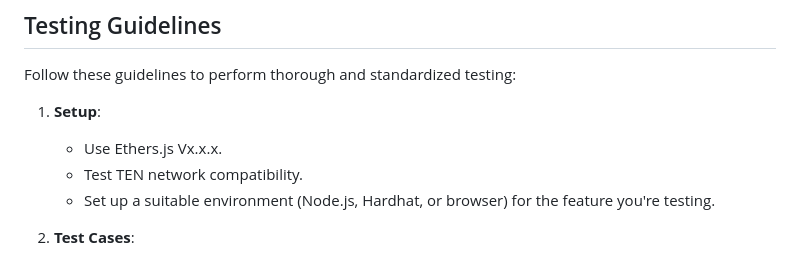
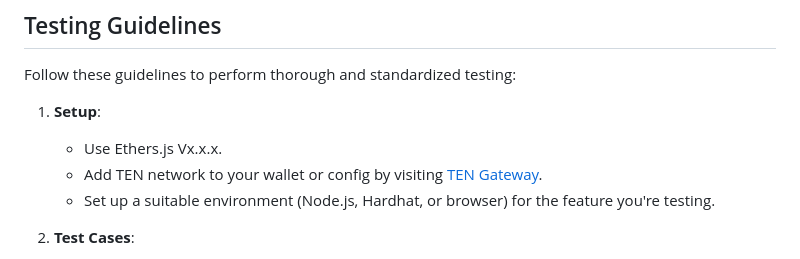
Before and after one commit to ten-protocol/ten-oss-contributions, a Markdown page: Ethers/README.md, the part around the change. Drawn GitHub-style.

```diff
--- a/Ethers/README.md
+++ b/Ethers/README.md
@@ -73,7 +73,7 @@ Follow these guidelines to perform thorough and standardized testing:
 
 1. **Setup**:
    - Use Ethers.js Vx.x.x.
-   - Test TEN network compatibility.
+   - Add TEN network to your wallet or config by visiting [TEN Gateway](https://testnet.ten.xyz/).
    - Set up a suitable environment (Node.js, Hardhat, or browser) for the feature you're testing.
 
 2. **Test Cases**:
```
